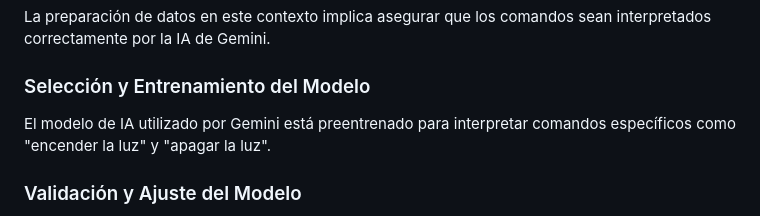
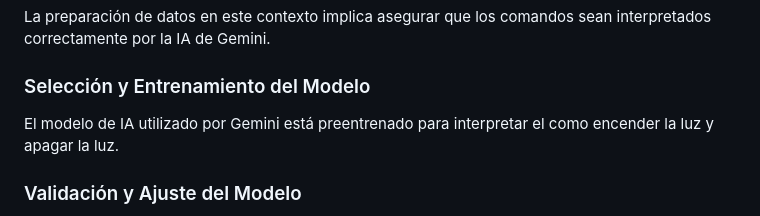
Before and after one commit to ChristopherVelasco03/ProyectoIoT, a Markdown page: README.md, the part around the change. Rendered like a GitHub page.

```diff
--- a/README.md
+++ b/README.md
@@ -126,7 +126,7 @@ La preparación de datos en este contexto implica asegurar que los comandos sean
 
 ### Selección y Entrenamiento del Modelo
 
-El modelo de IA utilizado por Gemini está preentrenado para interpretar comandos específicos como "encender la luz" y "apagar la luz".
+El modelo de IA utilizado por Gemini está preentrenado para interpretar el como encender la luz y apagar la luz.
 
 ### Validación y Ajuste del Modelo
 
```
